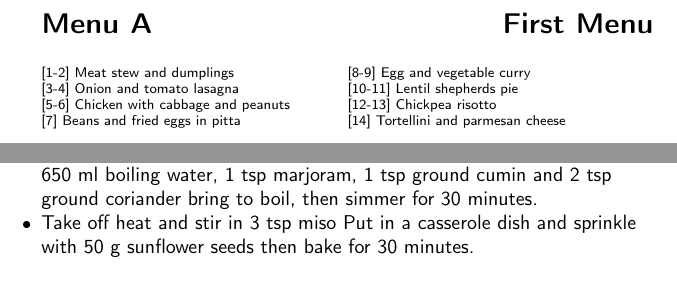
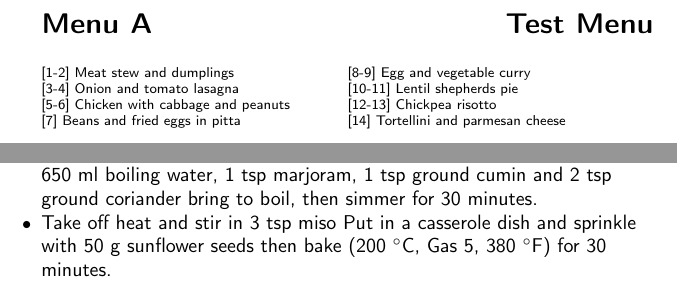
Before and after one commit to joejcollins/harmony-angel, a LaTeX document (ConsoleApp/Output/FoodFile.tex, which reads ConsoleApp/Output/Content.tex): two parts of pages 5 and 9 of 15, joined at a grey line, cut so that both start at the same text. Compiled offline with pdfLaTeX.

Commit message:
Baking temperatures with degree symbol.

```diff
--- a/ConsoleApp/Output/Content.tex
+++ b/ConsoleApp/Output/Content.tex
@@ -2,7 +2,7 @@
     % !TeX root = FoodFile.tex
     % Content Begins
 
-		\begin{menu}{First Menu}
+		\begin{menu}{Test Menu}
 
     \begin{recipelist}
 
@@ -476,7 +478,9 @@
         Put in a casserole dish
         and sprinkle with
         50~g  sunflower seeds
-        then bake  for 30 minutes.
+        then bake
+      (200 $^{\circ}$C, Gas 5, 380 $^{\circ}$F)
+     for 30 minutes.
 
     \end{instructions}
     \end{recipe}%
```
Also changed, not shown: ConsoleApp/Output/Content.tex (4 more changed lines), 2 other files.
